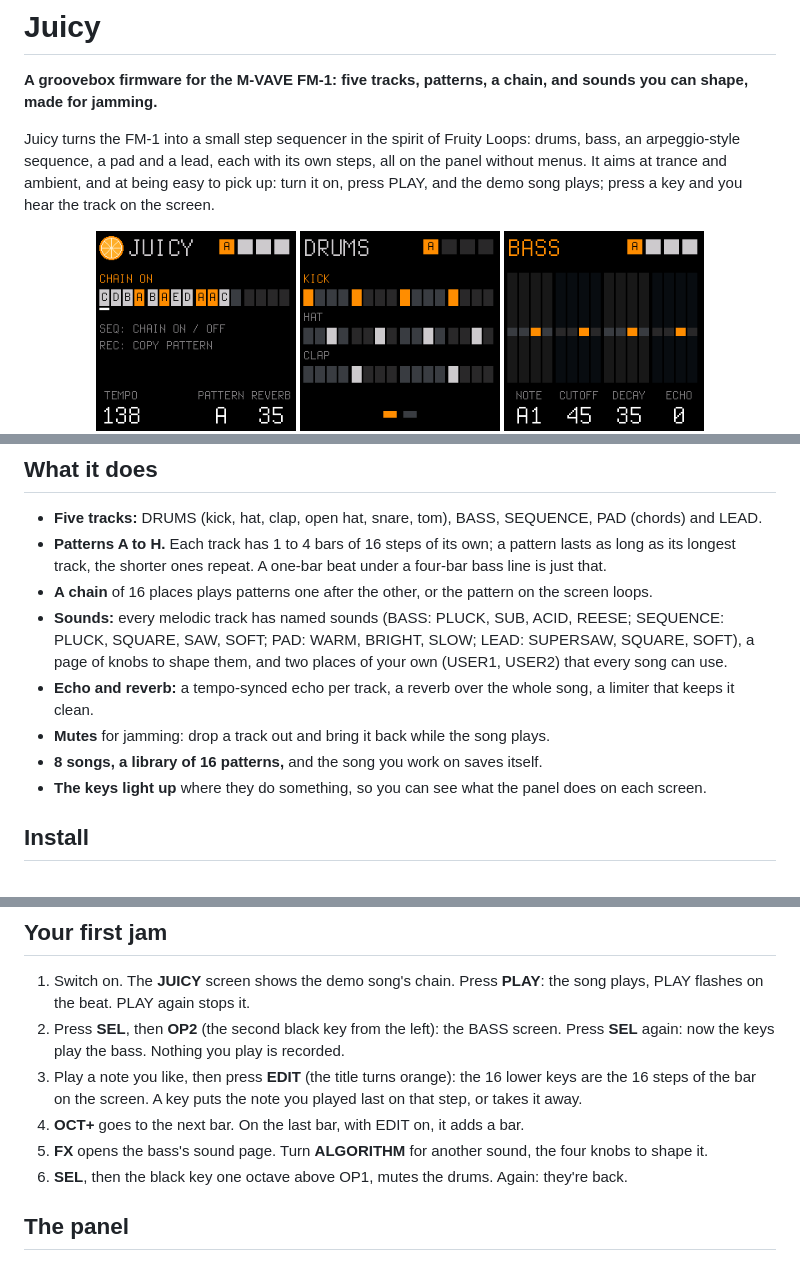
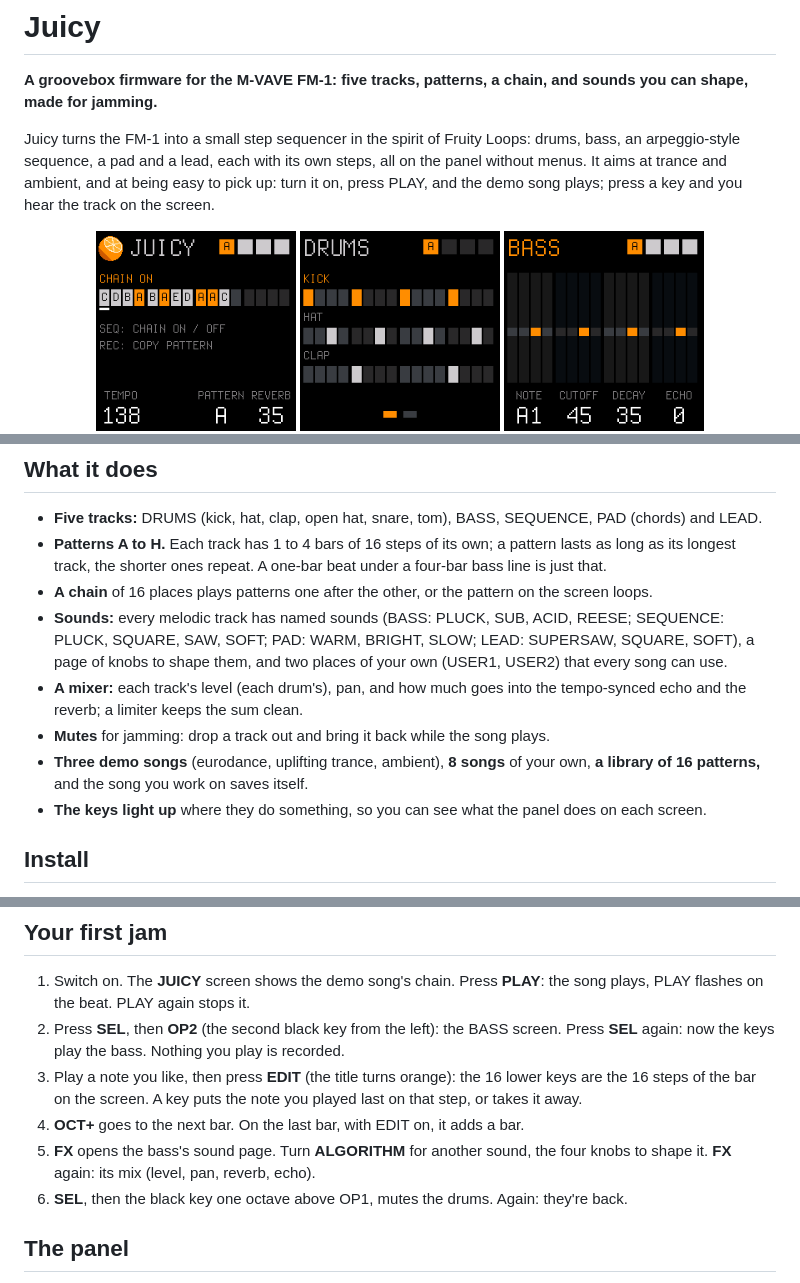
Before and after one commit to DanielGilbert/Juicy, a Markdown page: README.md, 3 parts joined by grey strips. Rendered like a GitHub page; pictures changed too: docs/juicy-home.png.

```diff
--- a/README.md
+++ b/README.md
@@ -28,9 +28,11 @@ the screen.
 - **Sounds:** every melodic track has named sounds (BASS: PLUCK, SUB, ACID, REESE; SEQUENCE: PLUCK, SQUARE, SAW,
   SOFT; PAD: WARM, BRIGHT, SLOW; LEAD: SUPERSAW, SQUARE, SOFT), a page of knobs to shape them, and two places of
   your own (USER1, USER2) that every song can use.
-- **Echo and reverb:** a tempo-synced echo per track, a reverb over the whole song, a limiter that keeps it clean.
+- **A mixer:** each track's level (each drum's), pan, and how much goes into the tempo-synced echo and the reverb;
+  a limiter keeps the sum clean.
 - **Mutes** for jamming: drop a track out and bring it back while the song plays.
-- **8 songs, a library of 16 patterns,** and the song you work on saves itself.
+- **Three demo songs** (eurodance, uplifting trance, ambient), **8 songs** of your own, **a library of 16 patterns,**
+  and the song you work on saves itself.
 - **The keys light up** where they do something, so you can see what the panel does on each screen.
 
 ## Install
@@ -56,7 +58,8 @@ firmware installs again. Installing firmware is at your own risk.
 3. Play a note you like, then press **EDIT** (the title turns orange): the 16 lower keys are the 16 steps of the bar
    on the screen. A key puts the note you played last on that step, or takes it away.
 4. **OCT+** goes to the next bar. On the last bar, with EDIT on, it adds a bar.
-5. **FX** opens the bass's sound page. Turn **ALGORITHM** for another sound, the four knobs to shape it.
+5. **FX** opens the bass's sound page. Turn **ALGORITHM** for another sound, the four knobs to shape it. **FX**
+   again: its mix (level, pan, reverb, echo).
 6. **SEL**, then the black key one octave above OP1, mutes the drums. Again: they're back.
 
 ## The panel
```
Also changed, not shown: other parts of README.md (+18 -6 lines), LICENSING.md (+7 -5 lines), docs/API.md (+2 -1 lines), 13 other files.
